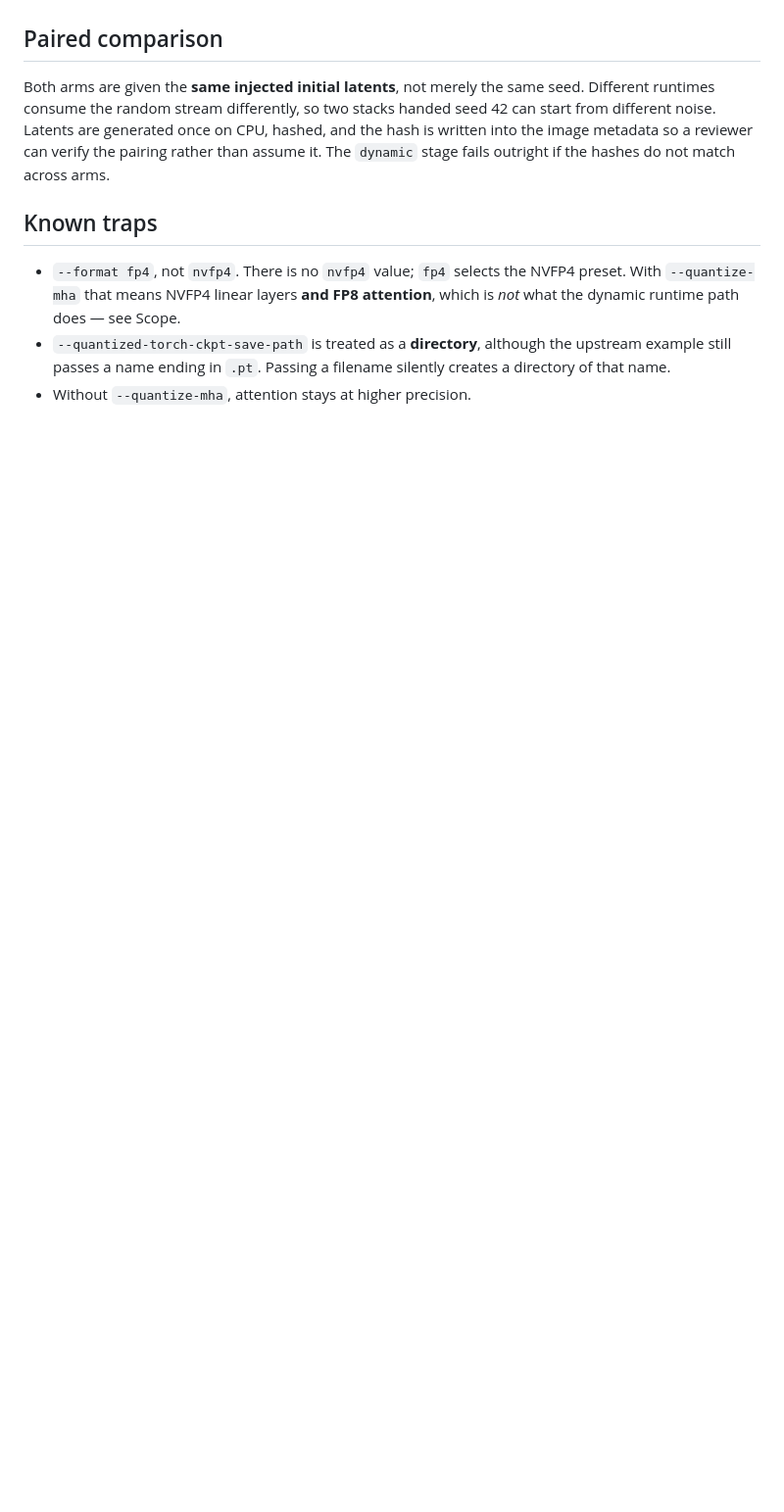
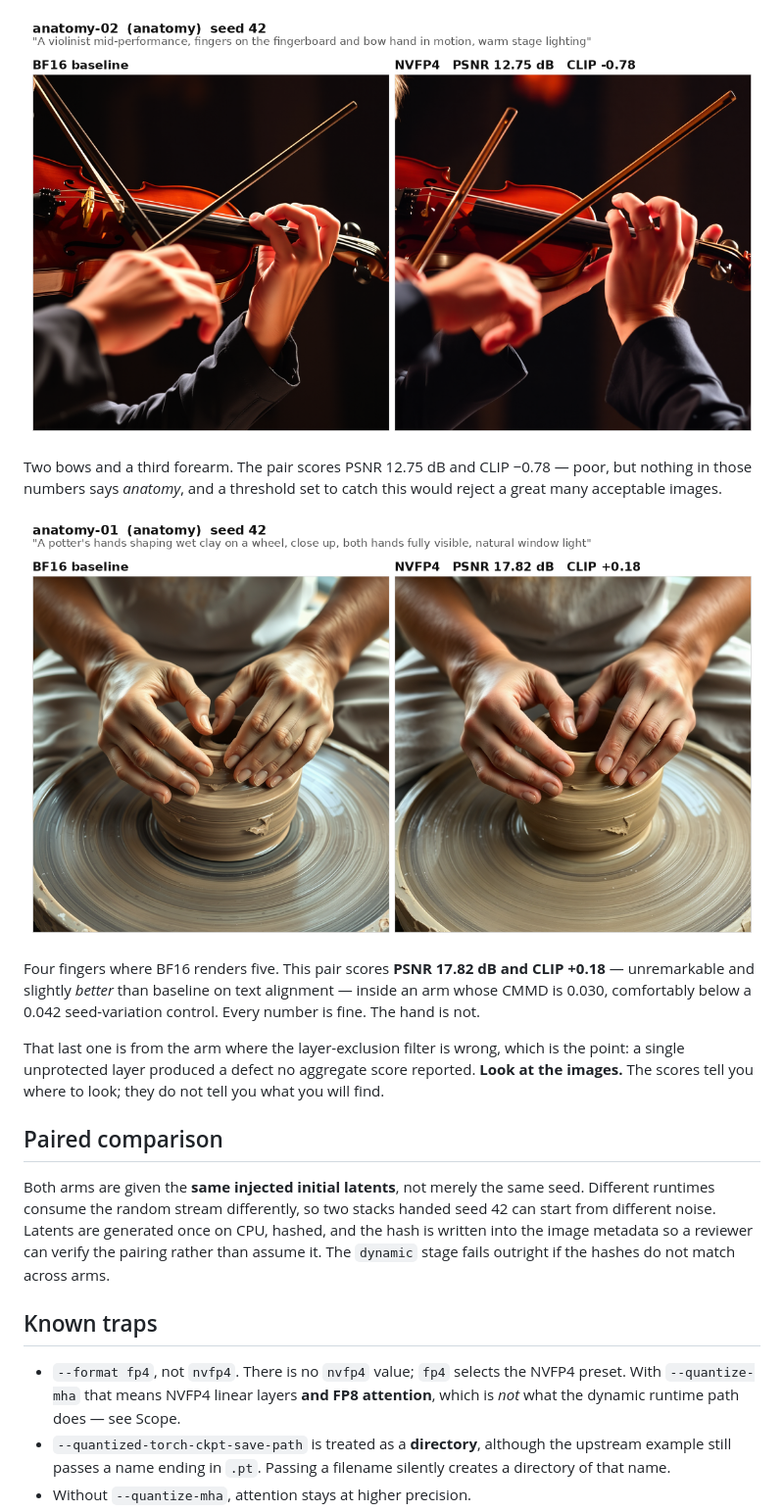
Before and after one commit to damienjose/nvidia-oci-samples, a Markdown page: flux-1-quantization/README.md, the part around one of its changes. Shown at 98% size. GitHub-like rendering; pictures changed too: flux-1-quantization/docs/images/04-defect-extra-limb.png (added), flux-1-quantization/docs/images/05-defect-finger-count.png (added); blank space fills up the shorter version.

Commit message:
Show what the quantized output looks like, defects included
Signed-off-by: Damien Jose <damienj@nvidia.com>

```diff
--- a/flux-1-quantization/README.md
+++ b/flux-1-quantization/README.md
@@ -325,3 +339,13 @@ No metric replaces human review, which is the actual gate in any serious evaluat
+![A limb the metric did not object to](docs/images/04-defect-extra-limb.png)
+
+Two bows and a third forearm. The pair scores PSNR 12.75 dB and CLIP −0.78 — poor, but nothing in those numbers says *anatomy*, and a threshold set to catch this would reject a great many acceptable images.
+
+![A finger the metric did not miss](docs/images/05-defect-finger-count.png)
+
+Four fingers where BF16 renders five. This pair scores **PSNR 17.82 dB and CLIP +0.18** — unremarkable and slightly *better* than baseline on text alignment — inside an arm whose CMMD is 0.030, comfortably below a 0.042 seed-variation control. Every number is fine. The hand is not.
+
+That last one is from the arm where the layer-exclusion filter is wrong, which is the point: a single unprotected layer produced a defect no aggregate score reported. **Look at the images.** The scores tell you where to look; they do not tell you what you will find.
+
 ## Paired comparison
 
 Both arms are given the **same injected initial latents**, not merely the same seed. Different runtimes consume the random stream differently, so two stacks handed seed 42 can start from different noise. Latents are generated once on CPU, hashed, and the hash is written into the image metadata so a reviewer can verify the pairing rather than assume it. The `dynamic` stage fails outright if the hashes do not match across arms.
```
Also changed, not shown: other parts of flux-1-quantization/README.md (+14 -0 lines), flux-1-quantization/docs/images/01-text-rendering.png (added), flux-1-quantization/docs/images/02-counting.png (added), flux-1-quantization/docs/images/03-photography.png (added), 6 other files.
